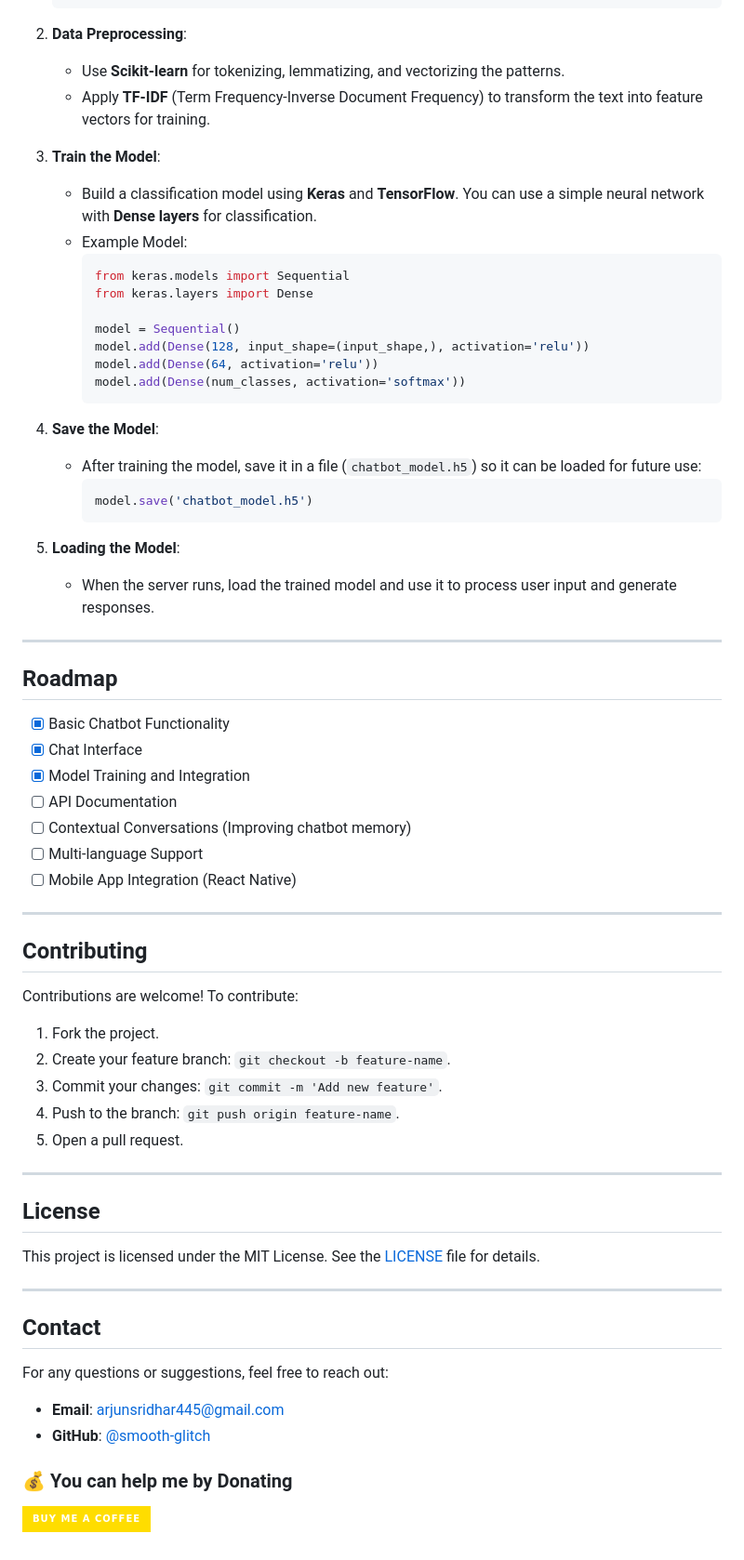
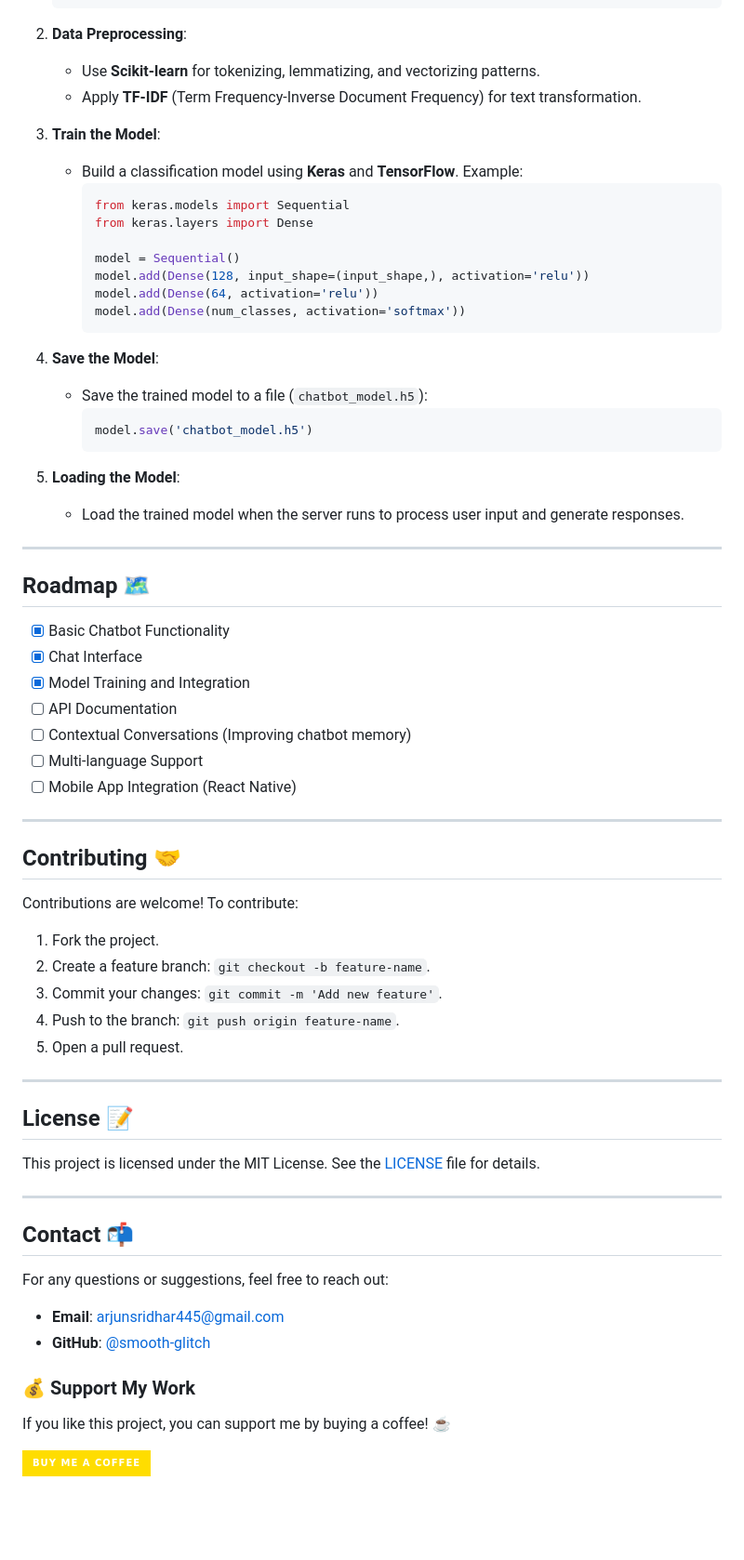
Before and after one commit to smooth-glitch/chatbot-django, a Markdown page: README.md, the part around one of its changes. Shown at 93% size. Drawn GitHub-style; badges without logos; blank space fills up the shorter version.

````diff
--- a/README.md
+++ b/README.md
@@ -161,12 +167,11 @@ The chatbot's responses are powered by a machine learning model trained on a dat
    ```
 
 2. **Data Preprocessing**:
-   - Use **Scikit-learn** for tokenizing, lemmatizing, and vectorizing the patterns.
-   - Apply **TF-IDF** (Term Frequency-Inverse Document Frequency) to transform the text into feature vectors for training.
+   - Use **Scikit-learn** for tokenizing, lemmatizing, and vectorizing patterns.
+   - Apply **TF-IDF** (Term Frequency-Inverse Document Frequency) for text transformation.
 
 3. **Train the Model**:
-   - Build a classification model using **Keras** and **TensorFlow**. You can use a simple neural network with **Dense layers** for classification.
-   - Example Model:
+   - Build a classification model using **Keras** and **TensorFlow**. Example:
      ```python
      from keras.models import Sequential
      from keras.layers import Dense
@@ -178,17 +183,17 @@ The chatbot's responses are powered by a machine learning model trained on a dat
      ```
 
 4. **Save the Model**:
-   - After training the model, save it in a file (`chatbot_model.h5`) so it can be loaded for future use:
+   - Save the trained model to a file (`chatbot_model.h5`):
      ```python
      model.save('chatbot_model.h5')
      ```
 
 5. **Loading the Model**:
-   - When the server runs, load the trained model and use it to process user input and generate responses.
+   - Load the trained model when the server runs to process user input and generate responses.
 
 ---
 
-## Roadmap
+## Roadmap 🗺️
 
 - [x] Basic Chatbot Functionality
 - [x] Chat Interface
@@ -200,30 +205,33 @@ The chatbot's responses are powered by a machine learning model trained on a dat
 
 ---
 
-## Contributing
+## Contributing 🤝
 
 Contributions are welcome! To contribute:
 
 1. Fork the project.
-2. Create your feature branch: `git checkout -b feature-name`.
+2. Create a feature branch: `git checkout -b feature-name`.
 3. Commit your changes: `git commit -m 'Add new feature'`.
 4. Push to the branch: `git push origin feature-name`.
 5. Open a pull request.
 
 ---
 
-## License
+## License 📝
 
 This project is licensed under the MIT License. See the [LICENSE](LICENSE) file for details.
 
 ---
 
-## Contact
+## Contact 📬
 
 For any questions or suggestions, feel free to reach out:
 
 - **Email**: arjunsridhar445@gmail.com
 - **GitHub**: [@smooth-glitch](https://github.com/smooth-glitch)
 
-### 💰 You can help me by Donating
-  [![BuyMeACoffee](https://img.shields.io/badge/Buy%20Me%20a%20Coffee-ffdd00?style=for-the-badge&logo=buy-me-a-coffee&logoColor=black)](https://buymeacoffee.com/smoothglitch)
+### 💰 Support My Work
+
+If you like this project, you can support me by buying a coffee! ☕
+
+[![BuyMeACoffee](https://img.shields.io/badge/Buy%20Me%20a%20Coffee-ffdd00?style=for-the-badge&logo=buy-me-a-coffee&logoColor=black)](https://buymeacoffee.com/smoothglitch)
````
Also changed, not shown: other parts of README.md (+40 -34 lines).
